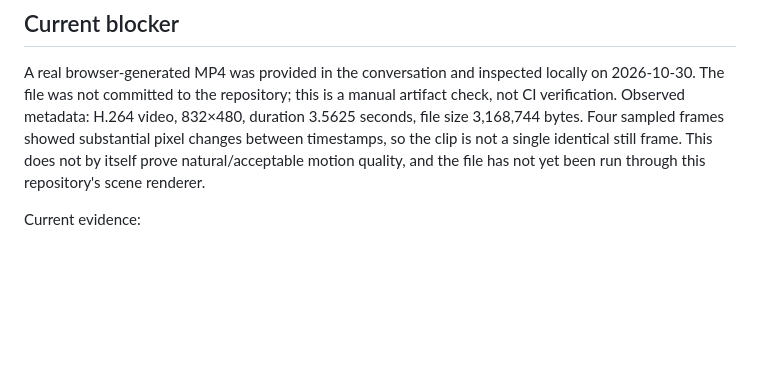
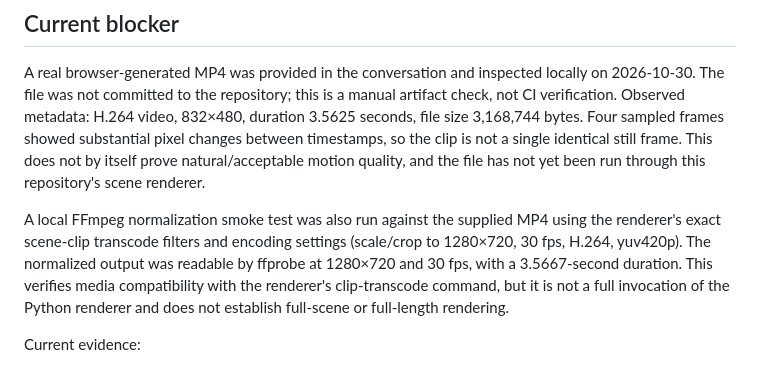
Before and after one commit to Avdhesh-khutar/YouTube-Ai-MCP, a Markdown page: docs/AI_MOTION_INTEGRATION_STATUS.md, the part around the change. Rendered like a GitHub page; blank space fills up the shorter version.

Commit message:
docs: record FFmpeg normalization smoke test

```diff
--- a/docs/AI_MOTION_INTEGRATION_STATUS.md
+++ b/docs/AI_MOTION_INTEGRATION_STATUS.md
@@ -36,6 +36,8 @@ Use only a non-sensitive image. Do not enter payment details, API tokens, or pri
 
 A real browser-generated MP4 was provided in the conversation and inspected locally on 2026-10-30. The file was not committed to the repository; this is a manual artifact check, not CI verification. Observed metadata: H.264 video, 832×480, duration 3.5625 seconds, file size 3,168,744 bytes. Four sampled frames showed substantial pixel changes between timestamps, so the clip is not a single identical still frame. This does not by itself prove natural/acceptable motion quality, and the file has not yet been run through this repository's scene renderer.
 
+A local FFmpeg normalization smoke test was also run against the supplied MP4 using the renderer's exact scene-clip transcode filters and encoding settings (scale/crop to 1280×720, 30 fps, H.264, yuv420p). The normalized output was readable by ffprobe at 1280×720 and 30 fps, with a 3.5667-second duration. This verifies media compatibility with the renderer's clip-transcode command, but it is not a full invocation of the Python renderer and does not establish full-scene or full-length rendering.
+
 Current evidence:
 - NiftyVid generated a downloadable short MP4: PASS.
 - Container/codec/duration readable with ffprobe: PASS.
```
